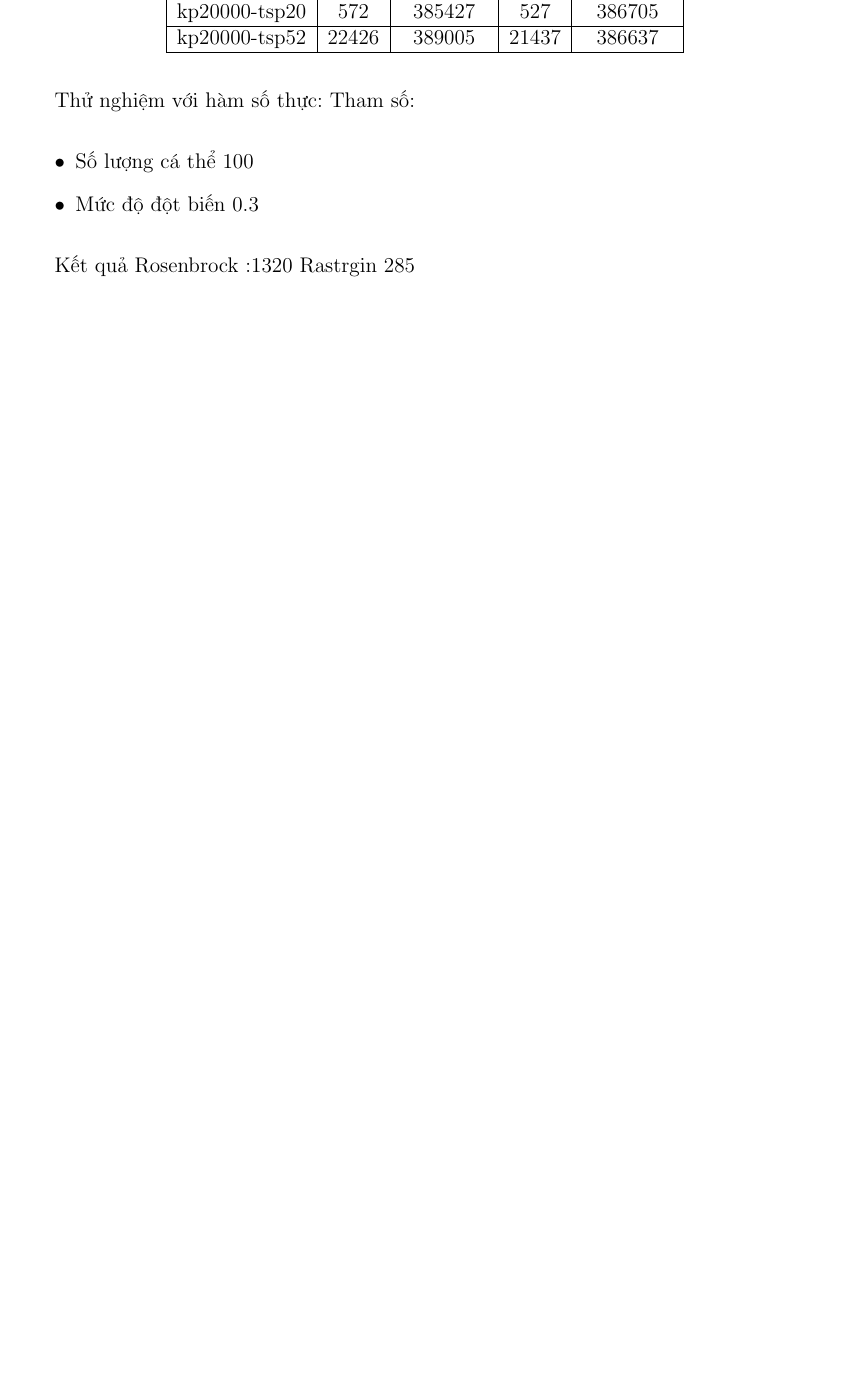
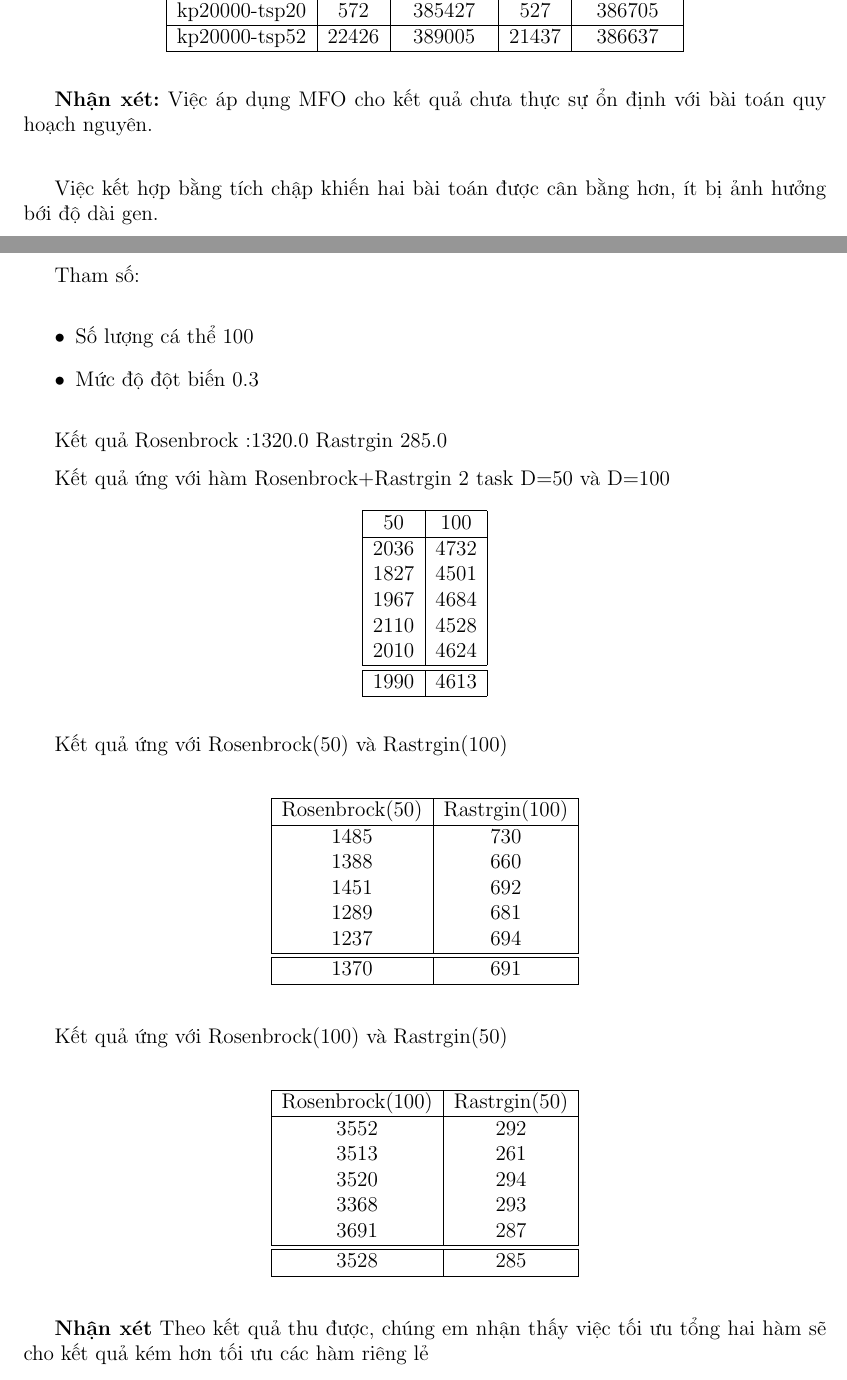
Before and after one commit to anhtu95/ec_report, a LaTeX document (report/report.tex): part of page 19 of 20 before the commit and two parts of pages 19 and 20 of 21 after it, the two joined at a grey line, cut so that both start at the same text, the shorter picture padded with empty space. Compiled offline with pdfLaTeX.

Commit message:
tuandat95cbn

```diff
--- a/report/report.tex
+++ b/report/report.tex
@@ -476,8 +482,11 @@ kp20000-tsp20 &572&385427&527 &386705 \\ \hline
 kp20000-tsp52 &22426 & 389005 & 21437 & 386637\\
 \hline
 \end{longtable}
+\textbf{Nhận xét:}
+Việc áp dụng MFO cho kết quả chưa thực sự ổn định với bài toán quy hoạch nguyên. \\
 
-Thử nghiệm với hàm số thực:
+Việc kết hợp bằng tích chập khiến hai bài toán  được cân bằng hơn, ít bị ảnh hưởng bới độ dài gen.
+\subsection{Rosenbrock và Rastrgin}
 Tham số:
 
 \begin{itemize}
@@ -485,7 +494,55 @@ Tham số:
 \item Mức độ đột biến 0.3
 \end{itemize}
 
-Kết quả Rosenbrock :1320  Rastrgin 285
+Kết quả Rosenbrock :1320.0  Rastrgin 285.0
+
+Kết quả ứng với hàm Rosenbrock+Rastrgin 2 task   D=50 và D=100
+\begin{longtable}{|c |c |}
+\hline
+50 &100 \\
+\hline
+2036 & 4732\\
+1827 & 4501\\
+1967 & 4684\\
+2110 & 4528\\
+2010 & 4624\\
+\hline
+\hline
+1990 & 4613\\
+\hline
+\end{longtable}
+Kết quả ứng với Rosenbrock(50) và Rastrgin(100) \\
+\begin{longtable}{|c |c |}
+\hline
+Rosenbrock(50) &Rastrgin(100) \\
+\hline
+1485 & 730\\
+1388 & 660\\
+1451 & 692\\
+1289 & 681\\
+1237 & 694\\
+\hline
+\hline
+1370 & 691\\
+\hline
+\end{longtable}
+Kết quả ứng với Rosenbrock(100) và Rastrgin(50) \\
+\begin{longtable}{|c |c |}
+\hline
+Rosenbrock(100) &Rastrgin(50) \\
+\hline
+3552 & 292\\
+3513 & 261\\
+3520 & 294\\
+3368 & 293\\
+3691 & 287\\
+\hline
+\hline
+3528 & 285\\
+\hline
+\end{longtable}
+\textbf{Nhận xét}
+Theo kết quả thu được, chúng em nhận thấy việc tối ưu tổng hai hàm sẽ cho kết quả kém hơn tối ưu các hàm riêng lẻ
 \begin{thebibliography}{9}
 \bibitem{TSP} \url{http://ccf.ee.ntu.edu.tw/~cchen/course/simulation/CAD/unit1A.pdf}
 
```
Also changed, not shown: report/report.tex (8 more changed lines).
